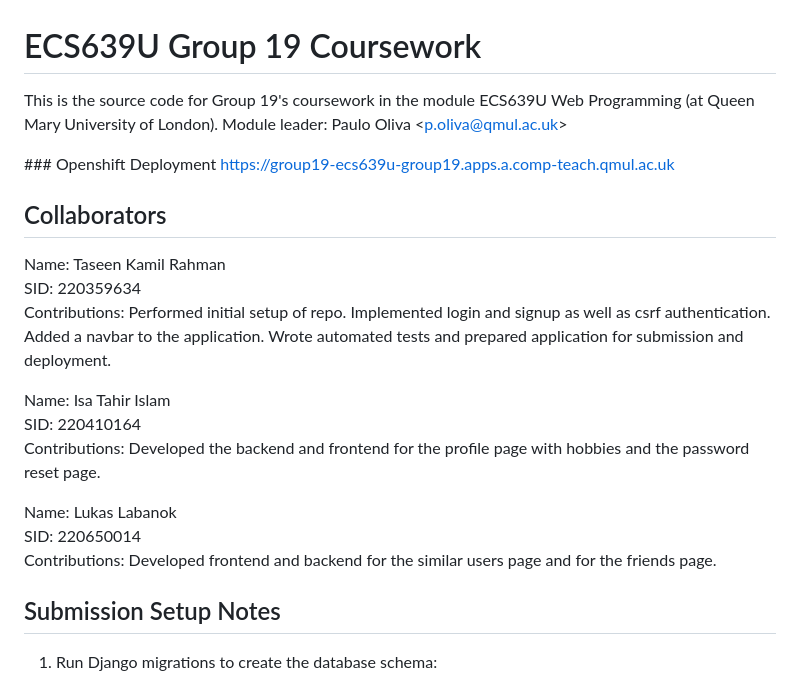
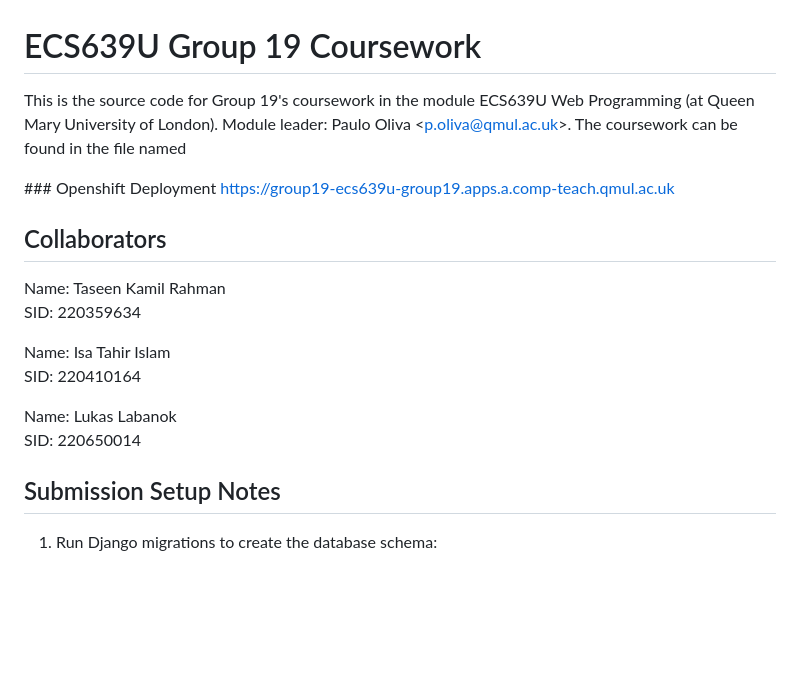
Before and after one commit to Taseen18/cwgroup-main-personal, a Markdown page: README.md, the part around the change. Drawn GitHub-style; blank space fills up the shorter version.

```diff
--- a/README.md
+++ b/README.md
@@ -1,6 +1,6 @@
 # ECS639U Group 19 Coursework
 
-This is the source code for Group 19's coursework in the module ECS639U Web Programming (at Queen Mary University of London). Module leader: Paulo Oliva <[p.oliva@qmul.ac.uk](mailto:p.oliva@qmul.ac.uk)>
+This is the source code for Group 19's coursework in the module ECS639U Web Programming (at Queen Mary University of London). Module leader: Paulo Oliva <[p.oliva@qmul.ac.uk](mailto:p.oliva@qmul.ac.uk)>. The coursework can be found in the file named
 
 ### Openshift Deployment
 https://group19-ecs639u-group19.apps.a.comp-teach.qmul.ac.uk
@@ -8,15 +8,12 @@ https://group19-ecs639u-group19.apps.a.comp-teach.qmul.ac.uk
 ## Collaborators
 Name: Taseen Kamil Rahman<br>
 SID: 220359634<br>
-Contributions: Performed initial setup of repo. Implemented login and signup as well as csrf authentication. Added a navbar to the application. Wrote automated tests and prepared application for submission and deployment.<br>
 
 Name: Isa Tahir Islam<br>
 SID: 220410164<br>
-Contributions: Developed the backend and frontend for the profile page with hobbies and the password reset page.<br>
 
 Name: Lukas Labanok<br>
 SID: 220650014<br>
-Contributions: Developed frontend and backend for the similar users page and for the friends page.<br>
 
 ## Submission Setup Notes
 1. Run Django migrations to create the database schema:
```
